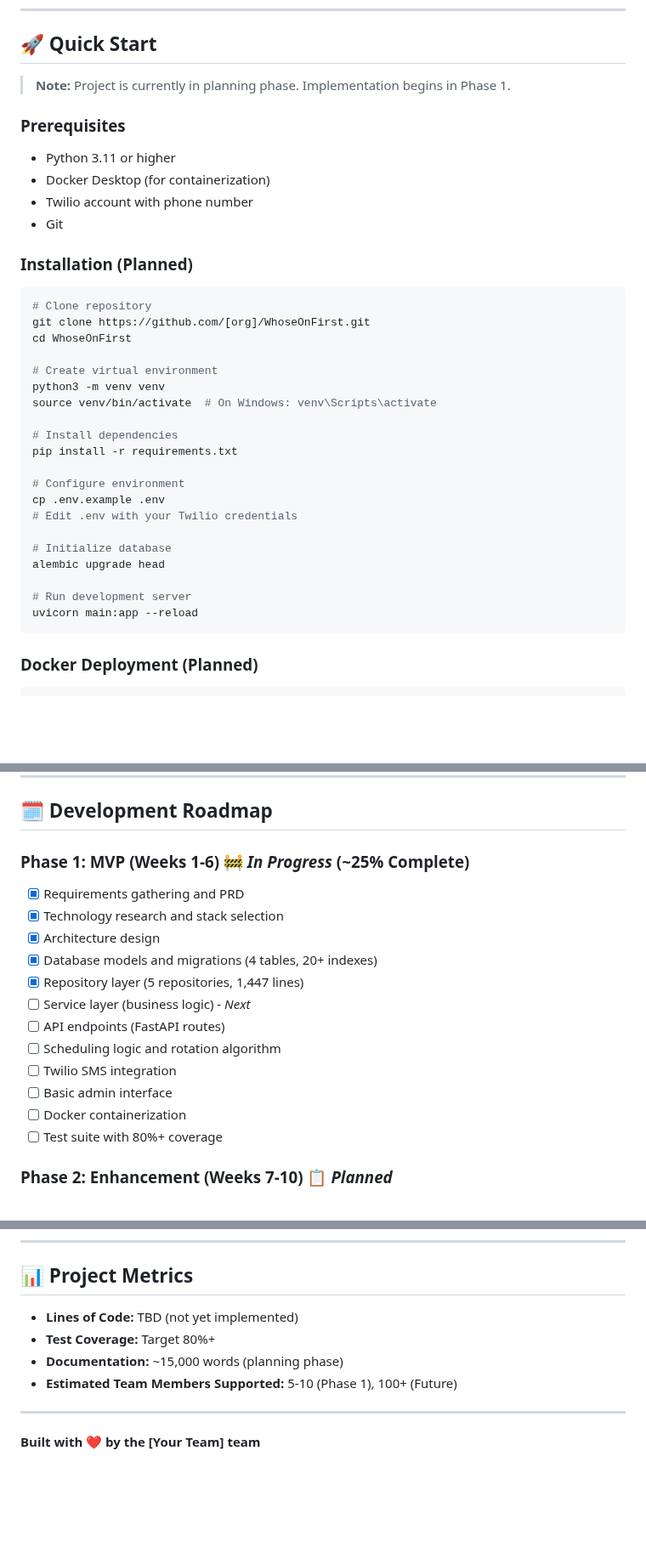
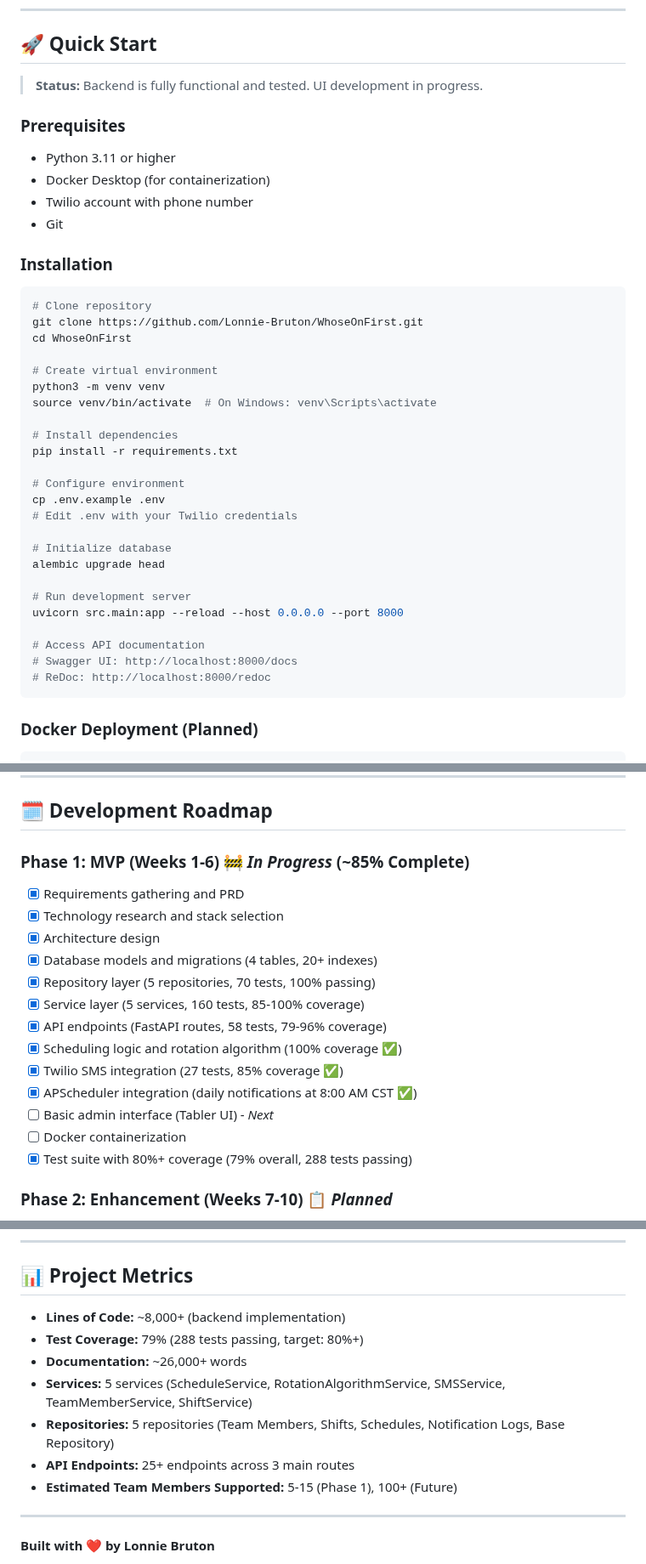
Before and after one commit to Lonnie-Bruton/WhoseOnFirst, a Markdown page: README.md, 3 parts joined by grey strips. Shown at 85% size. Drawn GitHub-style; blank space fills up the shorter version.

````diff
--- a/README.md
+++ b/README.md
@@ -56,7 +56,7 @@ WhoseOnFirst is an automated scheduling and notification system that manages fai
 
 ## 🚀 Quick Start
 
-> **Note:** Project is currently in planning phase. Implementation begins in Phase 1.
+> **Status:** Backend is fully functional and tested. UI development in progress.
 
 ### Prerequisites
 
@@ -65,11 +65,11 @@ WhoseOnFirst is an automated scheduling and notification system that manages fai
 - Twilio account with phone number
 - Git
 
-### Installation (Planned)
+### Installation
 
 ```bash
 # Clone repository
-git clone https://github.com/[org]/WhoseOnFirst.git
+git clone https://github.com/Lonnie-Bruton/WhoseOnFirst.git
 cd WhoseOnFirst
 
 # Create virtual environment
@@ -87,7 +87,11 @@ cp .env.example .env
 alembic upgrade head
 
 # Run development server
-uvicorn main:app --reload
+uvicorn src.main:app --reload --host 0.0.0.0 --port 8000
+
+# Access API documentation
+# Swagger UI: http://localhost:8000/docs
+# ReDoc: http://localhost:8000/redoc
 ```
 
 ### Docker Deployment (Planned)
@@ -147,19 +151,20 @@ curl -X POST http://localhost:8000/api/v1/notifications/send-test \
 
 ## 🗓️ Development Roadmap
 
-### Phase 1: MVP (Weeks 1-6) 🚧 *In Progress* (~25% Complete)
+### Phase 1: MVP (Weeks 1-6) 🚧 *In Progress* (~85% Complete)
 - [x] Requirements gathering and PRD
 - [x] Technology research and stack selection
 - [x] Architecture design
 - [x] Database models and migrations (4 tables, 20+ indexes)
-- [x] Repository layer (5 repositories, 1,447 lines)
-- [ ] Service layer (business logic) - *Next*
-- [ ] API endpoints (FastAPI routes)
-- [ ] Scheduling logic and rotation algorithm
-- [ ] Twilio SMS integration
-- [ ] Basic admin interface
+- [x] Repository layer (5 repositories, 70 tests, 100% passing)
+- [x] Service layer (5 services, 160 tests, 85-100% coverage)
+- [x] API endpoints (FastAPI routes, 58 tests, 79-96% coverage)
+- [x] Scheduling logic and rotation algorithm (100% coverage ✅)
+- [x] Twilio SMS integration (27 tests, 85% coverage ✅)
+- [x] APScheduler integration (daily notifications at 8:00 AM CST ✅)
+- [ ] Basic admin interface (Tabler UI) - *Next*
 - [ ] Docker containerization
-- [ ] Test suite with 80%+ coverage
+- [x] Test suite with 80%+ coverage (79% overall, 288 tests passing)
 
 ### Phase 2: Enhancement (Weeks 7-10) 📋 *Planned*
 - [ ] Multi-user authentication
@@ -322,12 +337,15 @@ If you're new to the technologies used in this project:
 
 ## 📊 Project Metrics
 
-- **Lines of Code:** TBD (not yet implemented)
-- **Test Coverage:** Target 80%+
-- **Documentation:** ~15,000 words (planning phase)
-- **Estimated Team Members Supported:** 5-10 (Phase 1), 100+ (Future)
+- **Lines of Code:** ~8,000+ (backend implementation)
+- **Test Coverage:** 79% (288 tests passing, target: 80%+)
+- **Documentation:** ~26,000+ words
+- **Services:** 5 services (ScheduleService, RotationAlgorithmService, SMSService, TeamMemberService, ShiftService)
+- **Repositories:** 5 repositories (Team Members, Shifts, Schedules, Notification Logs, Base Repository)
+- **API Endpoints:** 25+ endpoints across 3 main routes
+- **Estimated Team Members Supported:** 5-15 (Phase 1), 100+ (Future)
 
 ---
 
-**Built with ❤️ by the [Your Team] team**
+**Built with ❤️ by Lonnie Bruton**
 
````
Also changed, not shown: other parts of README.md (+17 -7 lines), HANDOFF.md (+4 -3 lines).
